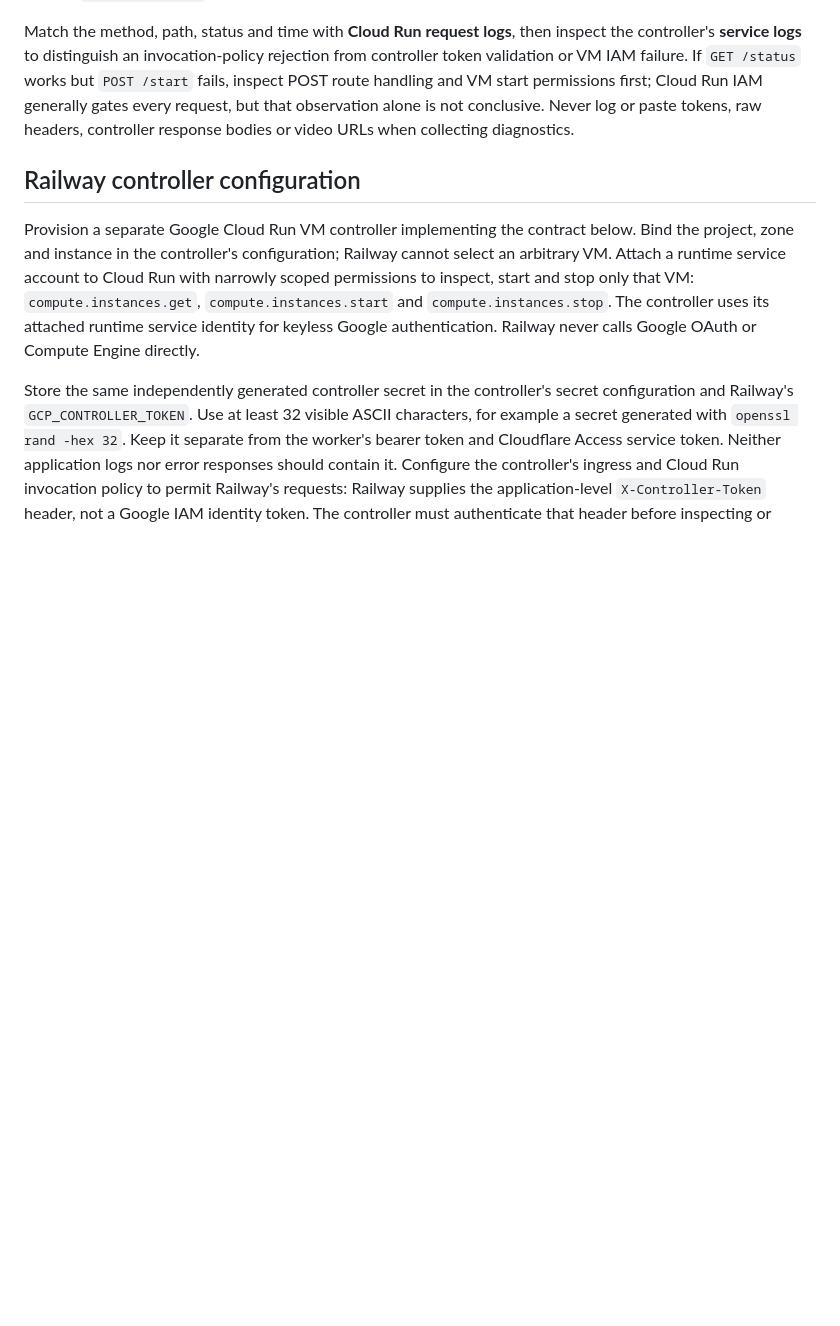
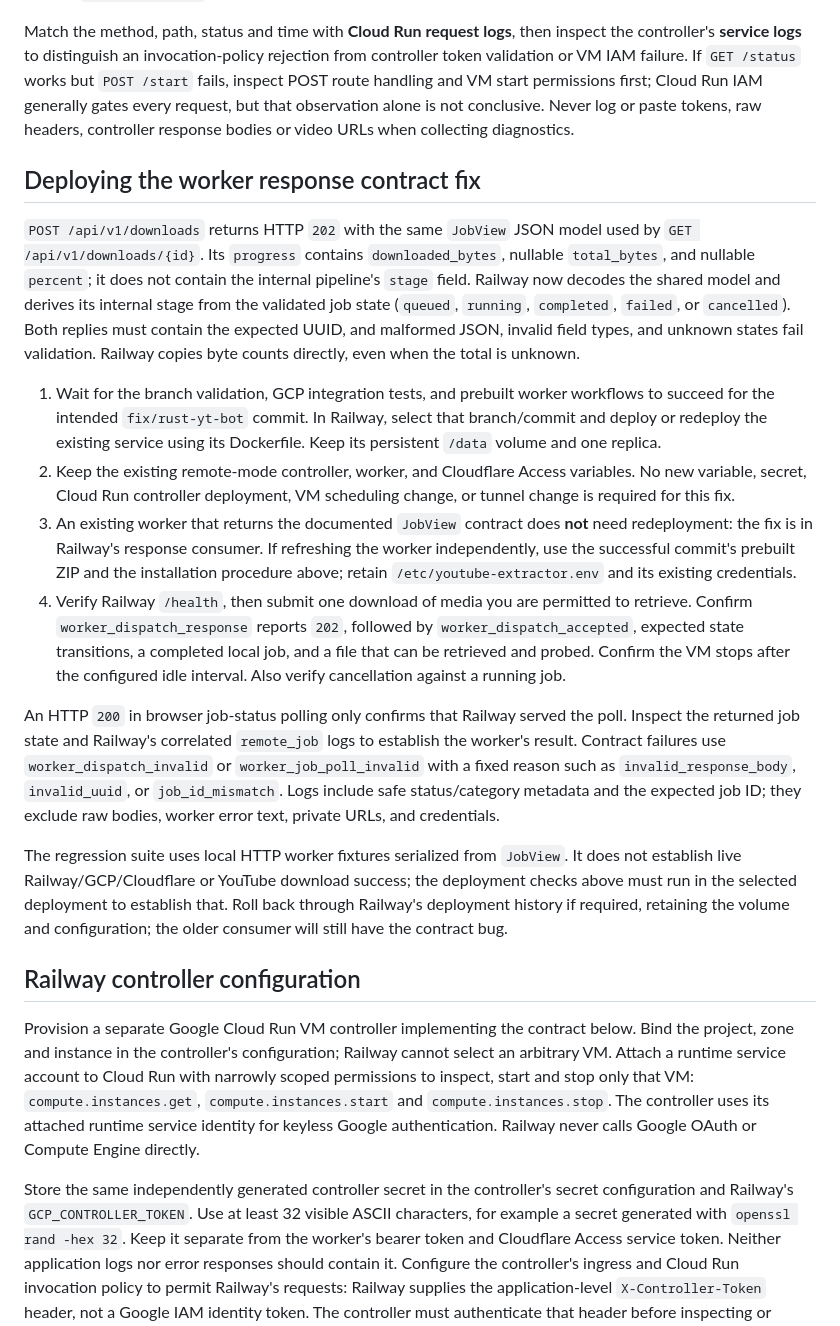
Before and after one commit to darkweb19/youtube-extractor-rs, a Markdown page: gcp-worker/README.md, the part around the change. Drawn GitHub-style; blank space fills up the shorter version.

Commit message:
docs(gcp): explain response contract fix and Railway rollout

```diff
--- a/gcp-worker/README.md
+++ b/gcp-worker/README.md
@@ -156,6 +156,49 @@ permissions first; Cloud Run IAM generally gates every request, but that
 observation alone is not conclusive. Never log or paste tokens, raw headers,
 controller response bodies or video URLs when collecting diagnostics.
 
+## Deploying the worker response contract fix
+
+`POST /api/v1/downloads` returns HTTP `202` with the same `JobView` JSON model
+used by `GET /api/v1/downloads/{id}`. Its `progress` contains
+`downloaded_bytes`, nullable `total_bytes`, and nullable `percent`; it does not
+contain the internal pipeline's `stage` field. Railway now decodes the shared
+model and derives its internal stage from the validated job state (`queued`,
+`running`, `completed`, `failed`, or `cancelled`). Both replies must contain the
+expected UUID, and malformed JSON, invalid field types, and unknown states fail
+validation. Railway copies byte counts directly, even when the total is unknown.
+
+1. Wait for the branch validation, GCP integration tests, and prebuilt worker
+   workflows to succeed for the intended `fix/rust-yt-bot` commit. In Railway,
+   select that branch/commit and deploy or redeploy the existing service using
+   its Dockerfile. Keep its persistent `/data` volume and one replica.
+2. Keep the existing remote-mode controller, worker, and Cloudflare Access
+   variables. No new variable, secret, Cloud Run controller deployment, VM
+   scheduling change, or tunnel change is required for this fix.
+3. An existing worker that returns the documented `JobView` contract does **not**
+   need redeployment: the fix is in Railway's response consumer. If refreshing
+   the worker independently, use the successful commit's prebuilt ZIP and the
+   installation procedure above; retain `/etc/youtube-extractor.env` and its
+   existing credentials.
+4. Verify Railway `/health`, then submit one download of media you are permitted
+   to retrieve. Confirm `worker_dispatch_response` reports `202`, followed by
+   `worker_dispatch_accepted`, expected state transitions, a completed local job,
+   and a file that can be retrieved and probed. Confirm the VM stops after the
+   configured idle interval. Also verify cancellation against a running job.
+
+An HTTP `200` in browser job-status polling only confirms that Railway served
+the poll. Inspect the returned job state and Railway's correlated `remote_job`
+logs to establish the worker's result. Contract failures use
+`worker_dispatch_invalid` or `worker_job_poll_invalid` with a fixed reason such
+as `invalid_response_body`, `invalid_uuid`, or `job_id_mismatch`. Logs include safe
+status/category metadata and the expected job ID; they exclude raw bodies,
+worker error text, private URLs, and credentials.
+
+The regression suite uses local HTTP worker fixtures serialized from `JobView`.
+It does not establish live Railway/GCP/Cloudflare or YouTube download success;
+the deployment checks above must run in the selected deployment to establish
+that. Roll back through Railway's deployment history if required, retaining the
+volume and configuration; the older consumer will still have the contract bug.
+
 ## Railway controller configuration
 
 Provision a separate Google Cloud Run VM controller implementing the contract
```
